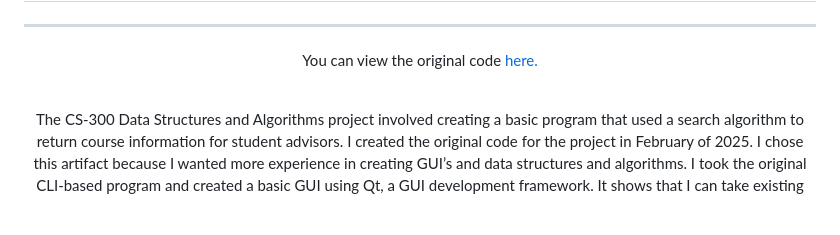
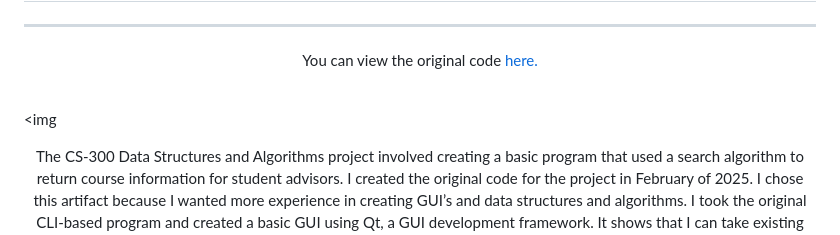
Before and after one commit to aketronEdu/aketronEdu.github.io, a Markdown page: README.md, the part around the change. Rendered like a GitHub page; blank space fills up the shorter version.

```diff
--- a/README.md
+++ b/README.md
@@ -13,6 +13,9 @@
 <hr>
 <p align = 'center'>You can view the original code <a href = 'https://github.com/aketronEdu/CS-300'>here.</a></p>
 <br>
+
+<img
+
 <p align = 'center'>The CS-300 Data Structures and Algorithms project involved creating a basic program that used a search algorithm to return course information for student advisors. I created the original code for the project in February of 2025. I chose this artifact because I wanted more experience in creating GUI’s and data structures and algorithms. I took the original CLI-based program and created a basic GUI using Qt, a GUI development framework. It shows that I can take existing code and rewrite it so it functions correctly for a different use case, while also applying data structures and algorithms in a more user-friendly way. I believe I met all of the course outcomes that I planned; which were the first, second, and third outcomes, by designing an efficient program, working with data structures, and improving usability.</p>
 
   <p align = 'center'>I didn’t have too much trouble creating this enhancement, most of my trouble was figuring out how to make my existing code work with Qt. The buttons were the main trouble point, I had to add or rewrite code so that it would update the UI after I clicked them. In the original code, all of these updates were just printed on the command-line, so I had to adapt that logic to fit an event-driven system. I have some experience converting CLI-based programs into GUI programs from a few personal projects I've done. In those instances, though, I was using Python and Tkinter. So, it was interesting learning more about Qt since it’s a little more involved than Tkinter, and it helped me build on my problem-solving and programming skills.
```
